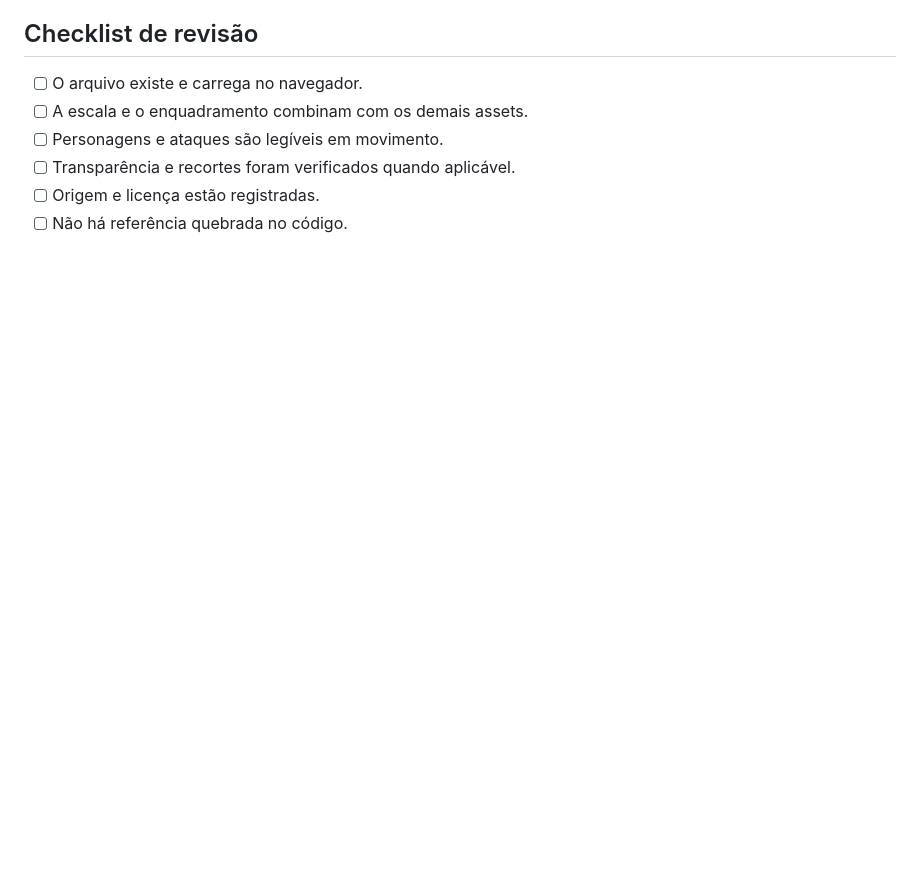
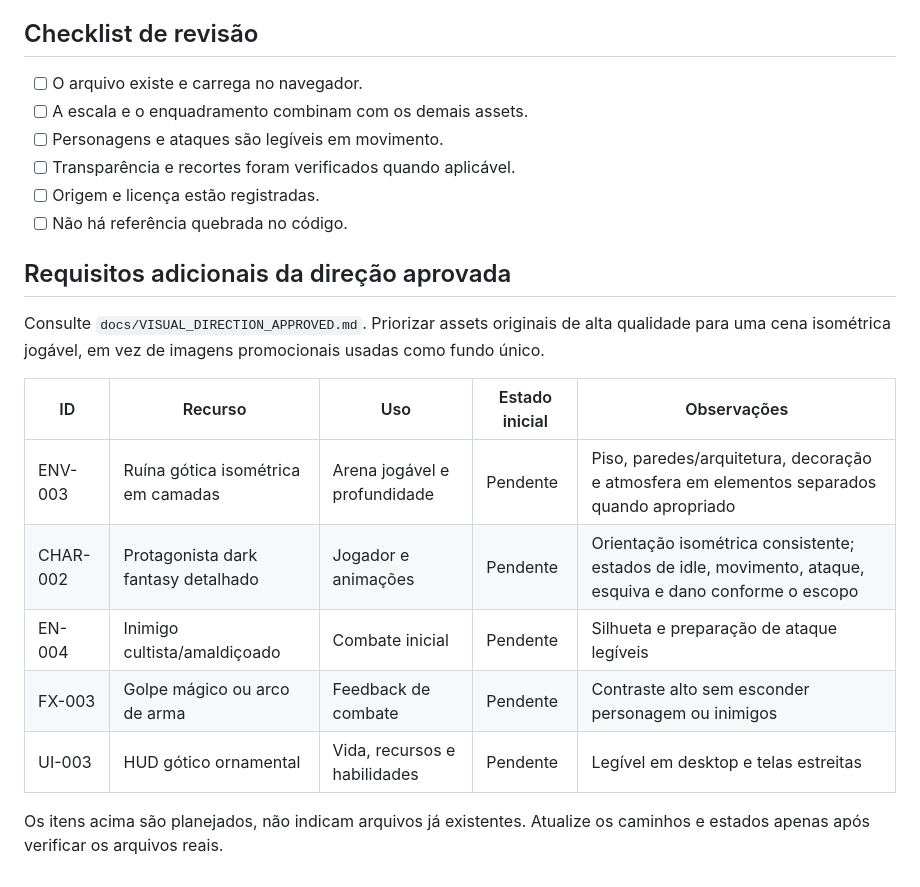
Before and after one commit to Danrleyhsz/dark-fantasy-roguelite, a Markdown page: docs/ASSET_MANIFEST.md, the part around the change. Drawn GitHub-style; blank space fills up the shorter version.

Commit message:
docs: expand asset manifest for approved visual direction

```diff
--- a/docs/ASSET_MANIFEST.md
+++ b/docs/ASSET_MANIFEST.md
@@ -50,3 +50,16 @@ Para cada arquivo, manter:
 - [ ] Transparência e recortes foram verificados quando aplicável.
 - [ ] Origem e licença estão registradas.
 - [ ] Não há referência quebrada no código.
+
+## Requisitos adicionais da direção aprovada
+Consulte `docs/VISUAL_DIRECTION_APPROVED.md`. Priorizar assets originais de alta qualidade para uma cena isométrica jogável, em vez de imagens promocionais usadas como fundo único.
+
+| ID | Recurso | Uso | Estado inicial | Observações |
+|---|---|---|---|---|
+| ENV-003 | Ruína gótica isométrica em camadas | Arena jogável e profundidade | Pendente | Piso, paredes/arquitetura, decoração e atmosfera em elementos separados quando apropriado |
+| CHAR-002 | Protagonista dark fantasy detalhado | Jogador e animações | Pendente | Orientação isométrica consistente; estados de idle, movimento, ataque, esquiva e dano conforme o escopo |
+| EN-004 | Inimigo cultista/amaldiçoado | Combate inicial | Pendente | Silhueta e preparação de ataque legíveis |
+| FX-003 | Golpe mágico ou arco de arma | Feedback de combate | Pendente | Contraste alto sem esconder personagem ou inimigos |
+| UI-003 | HUD gótico ornamental | Vida, recursos e habilidades | Pendente | Legível em desktop e telas estreitas |
+
+Os itens acima são planejados, não indicam arquivos já existentes. Atualize os caminhos e estados apenas após verificar os arquivos reais.
```
